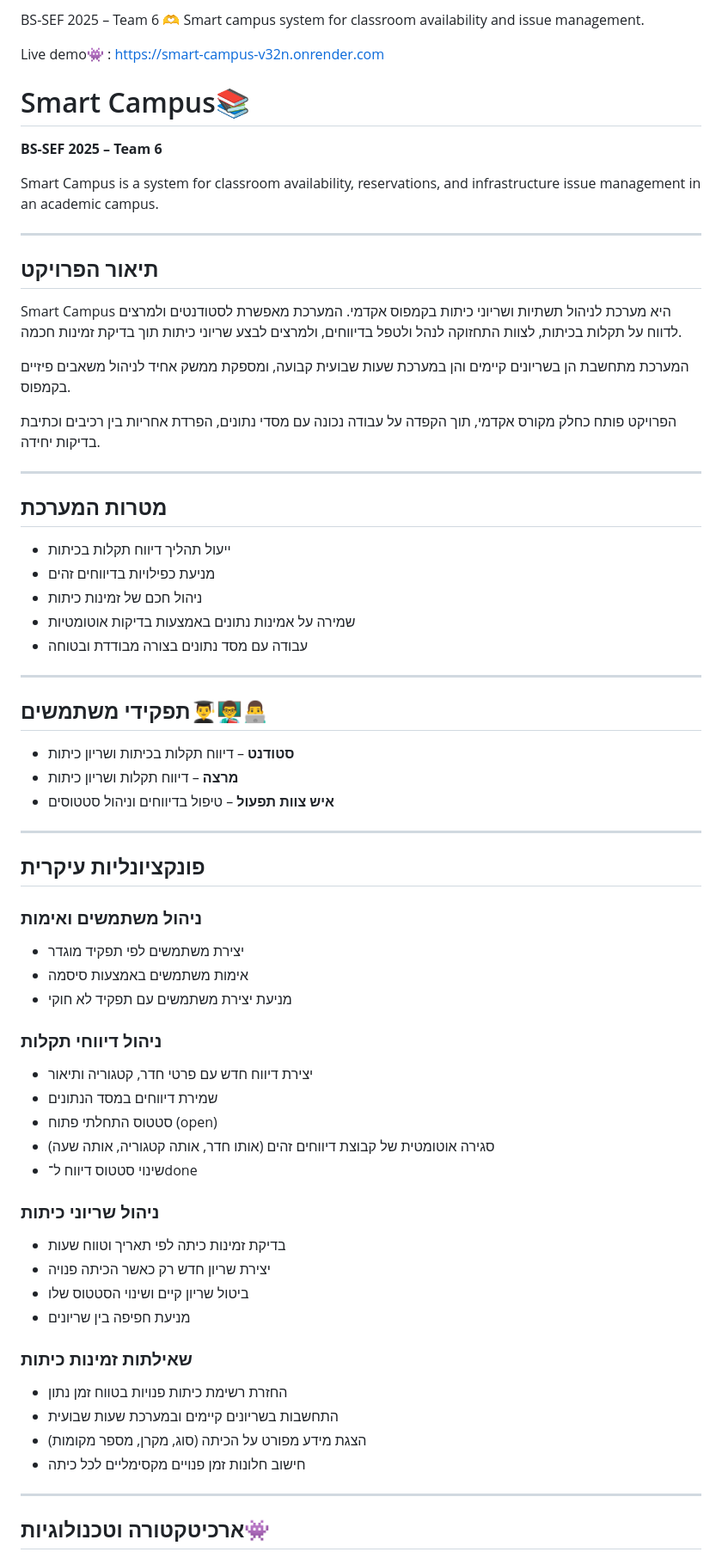
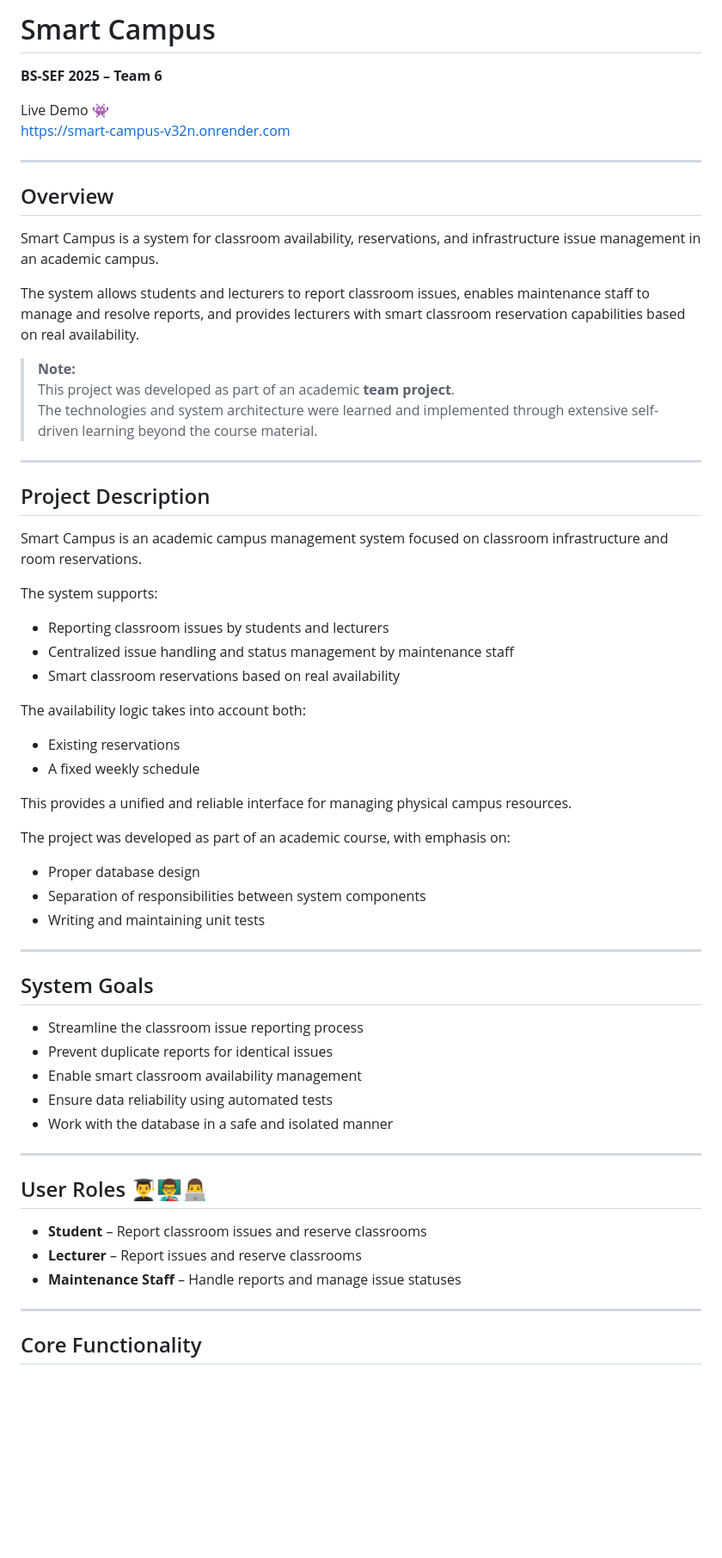
Before and after one commit to yahav11/Smart-Campus, a Markdown page: README.md, the part around one of its changes. Shown at 86% size. Drawn GitHub-style; blank space fills up the shorter version.

```diff
--- a/README.md
+++ b/README.md
@@ -1,79 +1,58 @@
-
-BS-SEF 2025 – Team 6   🫶
-Smart campus system for classroom availability and issue management.
-
-
-Live demo👾 : https://smart-campus-v32n.onrender.com
-# Smart Campus📚
-
+# Smart Campus
 **BS-SEF 2025 – Team 6**
 
-Smart Campus is a system for classroom availability, reservations, and infrastructure issue management in an academic campus.
+Live Demo 👾
+https://smart-campus-v32n.onrender.com
 
 ---
 
-## תיאור הפרויקט
+## Overview
+Smart Campus is a system for classroom availability, reservations, and infrastructure issue management in an academic campus.
 
-Smart Campus היא מערכת לניהול תשתיות ושריוני כיתות בקמפוס אקדמי.
-המערכת מאפשרת לסטודנטים ולמרצים לדווח על תקלות בכיתות, לצוות התחזוקה לנהל ולטפל בדיווחים, ולמרצים לבצע שריוני כיתות תוך בדיקת זמינות חכמה.
+The system allows students and lecturers to report classroom issues, enables maintenance staff to manage and resolve reports, and provides lecturers with smart classroom reservation capabilities based on real availability.
 
-המערכת מתחשבת הן בשריונים קיימים והן במערכת שעות שבועית קבועה, ומספקת ממשק אחיד לניהול משאבים פיזיים בקמפוס.
-
-הפרויקט פותח כחלק מקורס אקדמי, תוך הקפדה על עבודה נכונה עם מסדי נתונים, הפרדת אחריות בין רכיבים וכתיבת בדיקות יחידה.
+> **Note:**
+> This project was developed as part of an academic **team project**.
+> The technologies and system architecture were learned and implemented through extensive self-driven learning beyond the course material.
 
 ---
 
-## מטרות המערכת
+## Project Description
+Smart Campus is an academic campus management system focused on classroom infrastructure and room reservations.
 
-* ייעול תהליך דיווח תקלות בכיתות
-* מניעת כפילויות בדיווחים זהים
-* ניהול חכם של זמינות כיתות
-* שמירה על אמינות נתונים באמצעות בדיקות אוטומטיות
-* עבודה עם מסד נתונים בצורה מבודדת ובטוחה
+The system supports:
+- Reporting classroom issues by students and lecturers
+- Centralized issue handling and status management by maintenance staff
+- Smart classroom reservations based on real availability
+
+The availability logic takes into account both:
+- Existing reservations
+- A fixed weekly schedule
+
+This provides a unified and reliable interface for managing physical campus resources.
+
+The project was developed as part of an academic course, with emphasis on:
+- Proper database design
+- Separation of responsibilities between system components
+- Writing and maintaining unit tests
 
 ---
 
-## תפקידי משתמשים👨‍🎓👨‍🏫👨‍💻
-
-* **סטודנט** – דיווח תקלות בכיתות ושריון כיתות
-* **מרצה** – דיווח תקלות ושריון כיתות
-* **איש צוות תפעול** – טיפול בדיווחים וניהול סטטוסים
+## System Goals
+- Streamline the classroom issue reporting process
+- Prevent duplicate reports for identical issues
+- Enable smart classroom availability management
+- Ensure data reliability using automated tests
+- Work with the database in a safe and isolated manner
 
 ---
 
-## פונקציונליות עיקרית
-
-### ניהול משתמשים ואימות
-
-* יצירת משתמשים לפי תפקיד מוגדר
-* אימות משתמשים באמצעות סיסמה
-* מניעת יצירת משתמשים עם תפקיד לא חוקי
-
-### ניהול דיווחי תקלות
-
-* יצירת דיווח חדש עם פרטי חדר, קטגוריה ותיאור
-* שמירת דיווחים במסד הנתונים
-* סטטוס התחלתי פתוח (open)
-* סגירה אוטומטית של קבוצת דיווחים זהים
-  (אותו חדר, אותה קטגוריה, אותה שעה)
-* שינוי סטטוס דיווח ל־done
-
-### ניהול שריוני כיתות
-
-* בדיקת זמינות כיתה לפי תאריך וטווח שעות
-* יצירת שריון חדש רק כאשר הכיתה פנויה
-* ביטול שריון קיים ושינוי הסטטוס שלו
-* מניעת חפיפה בין שריונים
-
-### שאילתות זמינות כיתות
-
-* החזרת רשימת כיתות פנויות בטווח זמן נתון
-* התחשבות בשריונים קיימים ובמערכת שעות שבועית
-* הצגת מידע מפורט על הכיתה
-  (סוג, מקרן, מספר מקומות)
-* חישוב חלונות זמן פנויים מקסימליים לכל כיתה
+## User Roles 👨‍🎓👨‍🏫👨‍💻
+- **Student** – Report classroom issues and reserve classrooms
+- **Lecturer** – Report issues and reserve classrooms
+- **Maintenance Staff** – Handle reports and manage issue statuses
 
 ---
 
-## ארכיטקטורה וטכנולוגיות👾
+## Core Functionality
 
```
Also changed, not shown: other parts of README.md (+51 -31 lines).
